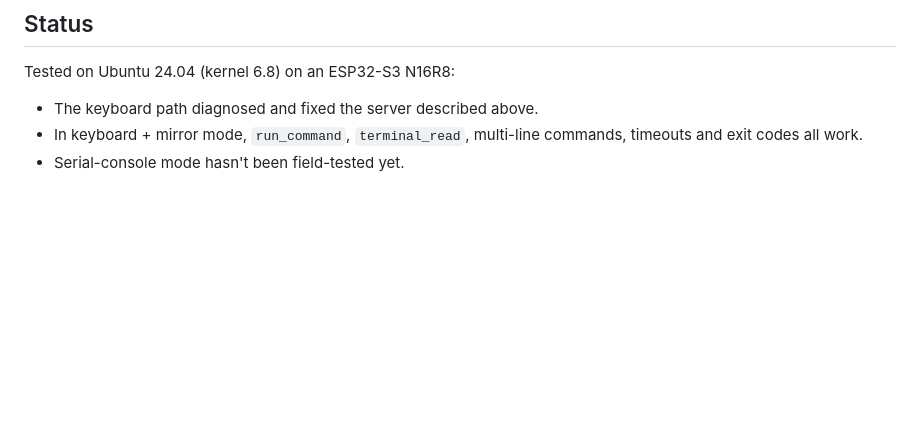
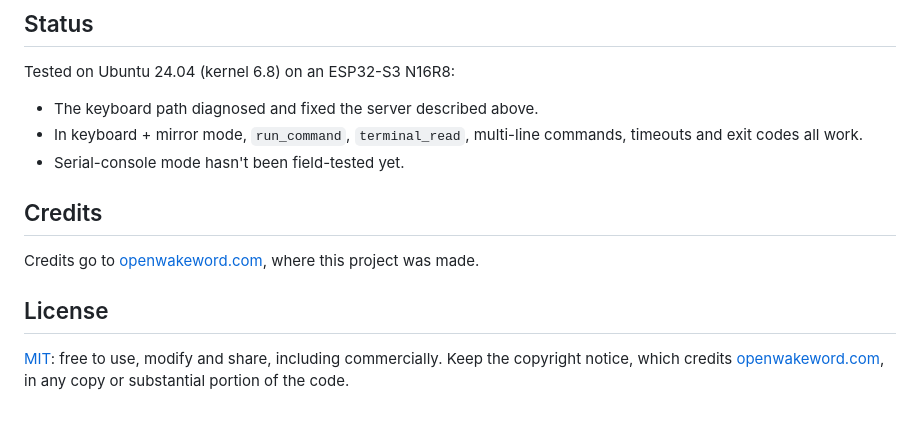
Before and after one commit to stefanozampieri/usb-terminal-mcp, a Markdown page: README.md, the part around the change. Rendered like a GitHub page; blank space fills up the shorter version.

Commit message:
README: credits to openwakeword.com, license section

```diff
--- a/README.md
+++ b/README.md
@@ -130,3 +130,12 @@ Tested on Ubuntu 24.04 (kernel 6.8) on an ESP32-S3 N16R8:
 - The keyboard path diagnosed and fixed the server described above.
 - In keyboard + mirror mode, `run_command`, `terminal_read`, multi-line commands, timeouts and exit codes all work.
 - Serial-console mode hasn't been field-tested yet.
+
+## Credits
+
+Credits go to [openwakeword.com](https://openwakeword.com), where this project was made.
+
+## License
+
+[MIT](LICENSE): free to use, modify and share, including commercially. Keep the copyright notice, which credits
+[openwakeword.com](https://openwakeword.com), in any copy or substantial portion of the code.
```
